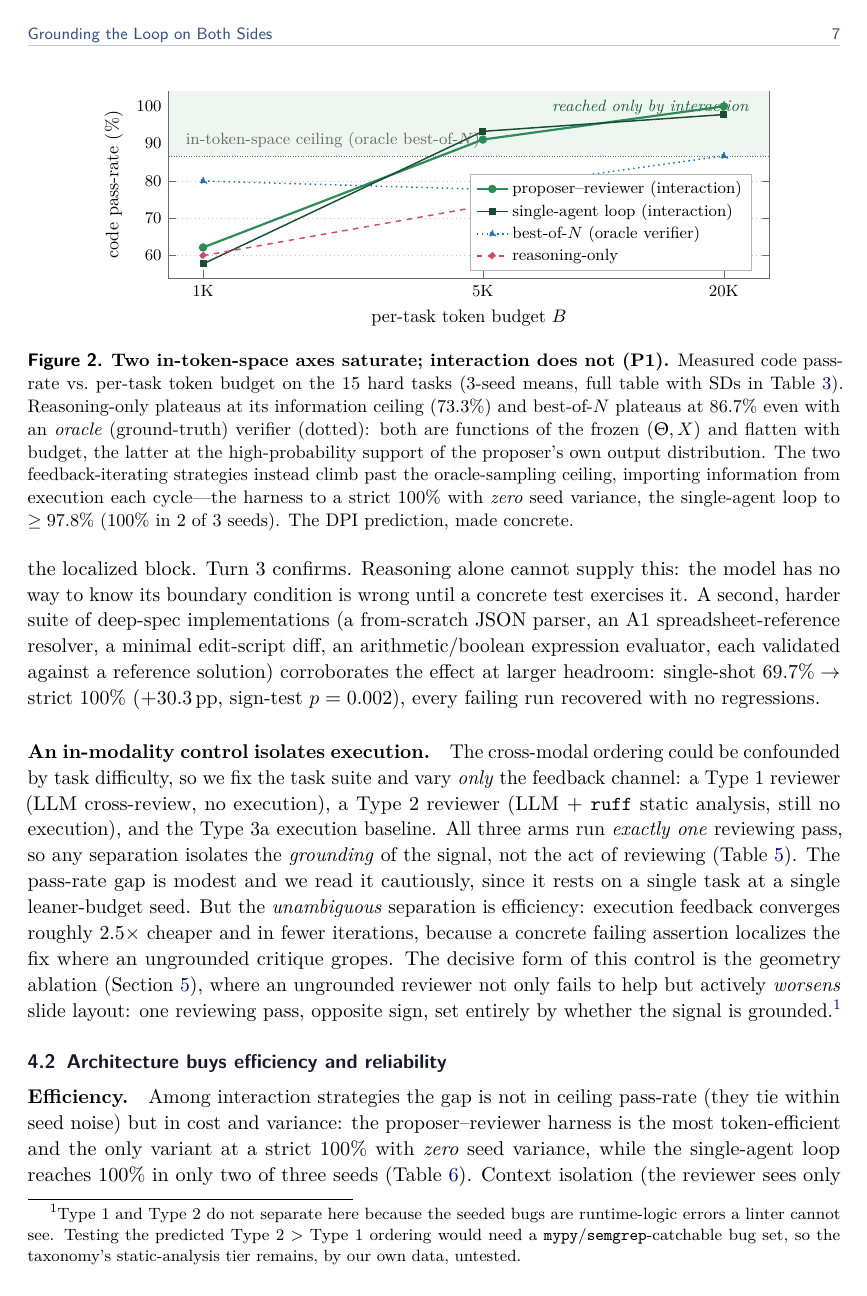
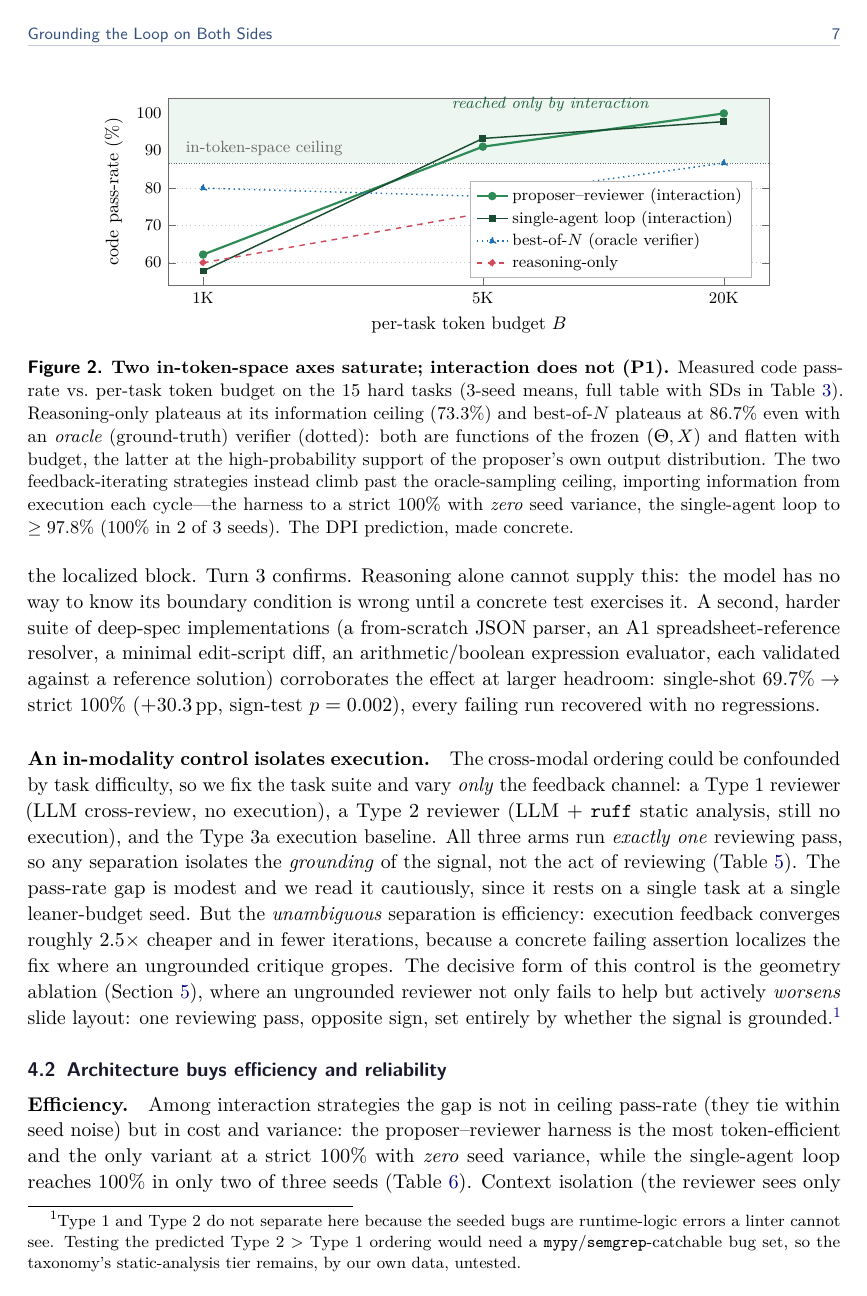
Before and after one commit to 19PINE-AI/interaction-scaling, a LaTeX paper (paper/main.tex, which reads paper/sec_interaction.tex): page 7 of 23. Compiled offline with pdfLaTeX.

Commit message:
Paper: fix DPI-figure label overlaps, tighten distillation wording
- Fig 2 (scaling curves): the "reached only by interaction" annotation
  collided with the 100% endpoint marker and the "in-token-space ceiling"
  label ran into the rising curves. Reposition both into clear band space
  and drop the redundant parenthetical (oracle best-of-N is in the legend).
- Distillation: remove duplicated "compose" claim, tighten result sentence.

Co-Authored-By: Claude Opus 4.8 (1M context) <noreply@anthropic.com>

```diff
--- a/paper/sec_interaction.tex
+++ b/paper/sec_interaction.tex
@@ -15,12 +15,12 @@
   legend style={font=\footnotesize,at={(0.97,0.04)},anchor=south east,draw=cGrey!50},legend cell align=left]
   % shade the region only interaction reaches (above the oracle ceiling)
   \fill[cRV!8] (axis cs:820,86.7) rectangle (axis cs:26000,104);
-  \node[font=\footnotesize\itshape,cRV!70!black,anchor=north east] at (axis cs:24000,103.4)
+  \node[font=\footnotesize\itshape,cRV!70!black,anchor=east] at (axis cs:13500,102.3)
      {reached only by interaction};
   % in-token-space ceiling: best-of-N with an oracle verifier
   \draw[cGrey,densely dotted] (axis cs:820,86.7)--(axis cs:26000,86.7);
   \node[font=\footnotesize,cGrey,anchor=south west] at (axis cs:870,86.9)
-     {in-token-space ceiling (oracle best-of-$N$)};
+     {in-token-space ceiling};
   \addplot[cRV,very thick,mark=*,mark size=1.7] coordinates {(1000,62.2)(5000,91.1)(20000,100.0)};
     \addlegendentry{proposer--reviewer (interaction)}
   \addplot[cRV!55!black,thick,mark=square*,mark size=1.5] coordinates {(1000,57.8)(5000,93.3)(20000,97.8)};
```
Also changed, not shown: paper/sec_distill.tex (+1 -1 lines), paper/main.pdf.
